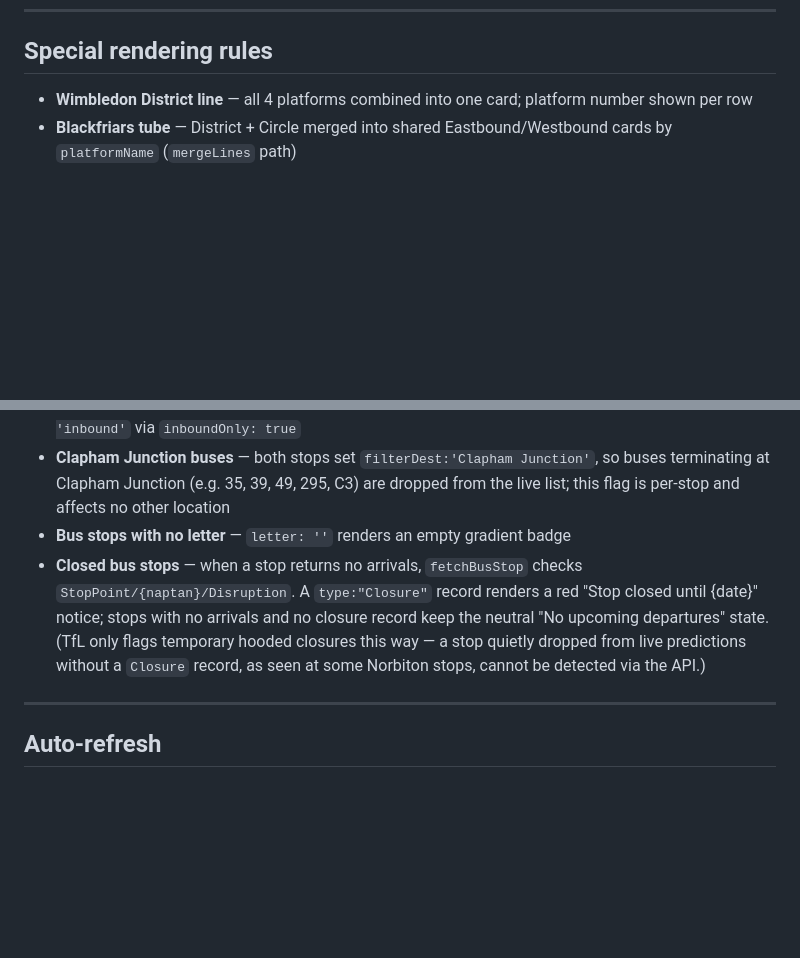
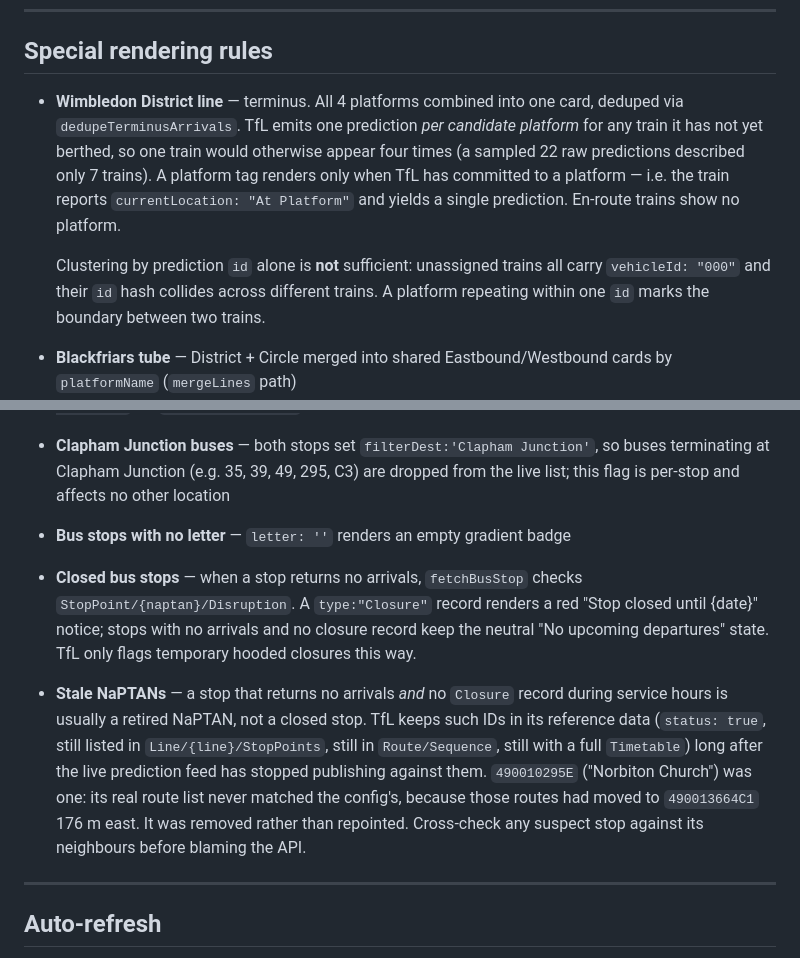
Before and after one commit to rajumazumder-stst/raynes-park-transit, a Markdown page: CLAUDE.md, 2 parts joined by grey strips. Drawn GitHub-style; blank space fills up the shorter version.

```diff
--- a/CLAUDE.md
+++ b/CLAUDE.md
@@ -257,7 +275,9 @@ const S = {
 
 ## Special rendering rules
 
-- **Wimbledon District line** — all 4 platforms combined into one card; platform number shown per row
+- **Wimbledon District line** — terminus. All 4 platforms combined into one card, deduped via `dedupeTerminusArrivals`. TfL emits one prediction *per candidate platform* for any train it has not yet berthed, so one train would otherwise appear four times (a sampled 22 raw predictions described only 7 trains). A platform tag renders only when TfL has committed to a platform — i.e. the train reports `currentLocation: "At Platform"` and yields a single prediction. En-route trains show no platform.
+
+  Clustering by prediction `id` alone is **not** sufficient: unassigned trains all carry `vehicleId: "000"` and their `id` hash collides across different trains. A platform repeating within one `id` marks the boundary between two trains.
 - **Blackfriars tube** — District + Circle merged into shared Eastbound/Westbound cards by `platformName` (`mergeLines` path)
 - **London Waterloo tube** — 4 lines rendered independently by `platformName` (not merged, because `crs === 'WAT'` skips `mergeLines`)
 - **Vauxhall NR** — platforms not in `['6','8']` routed dynamically by destination: contains "London Waterloo" → London Waterloo group, others → Waterloo-Reading line group
@@ -265,7 +285,9 @@ const S = {
 - **Merton Park tram (South Wimbledon)** — fetched via `Line/tram/Arrivals`, filtered to `direction === 'inbound'` via `inboundOnly: true`
 - **Clapham Junction buses** — both stops set `filterDest:'Clapham Junction'`, so buses terminating at Clapham Junction (e.g. 35, 39, 49, 295, C3) are dropped from the live list; this flag is per-stop and affects no other location
 - **Bus stops with no letter** — `letter: ''` renders an empty gradient badge
-- **Closed bus stops** — when a stop returns no arrivals, `fetchBusStop` checks `StopPoint/{naptan}/Disruption`. A `type:"Closure"` record renders a red "Stop closed until {date}" notice; stops with no arrivals and no closure record keep the neutral "No upcoming departures" state. (TfL only flags temporary hooded closures this way — a stop quietly dropped from live predictions without a `Closure` record, as seen at some Norbiton stops, cannot be detected via the API.)
+- **Closed bus stops** — when a stop returns no arrivals, `fetchBusStop` checks `StopPoint/{naptan}/Disruption`. A `type:"Closure"` record renders a red "Stop closed until {date}" notice; stops with no arrivals and no closure record keep the neutral "No upcoming departures" state. TfL only flags temporary hooded closures this way.
+
+- **Stale NaPTANs** — a stop that returns no arrivals *and* no `Closure` record during service hours is usually a retired NaPTAN, not a closed stop. TfL keeps such IDs in its reference data (`status: true`, still listed in `Line/{line}/StopPoints`, still in `Route/Sequence`, still with a full `Timetable`) long after the live prediction feed has stopped publishing against them. `490010295E` ("Norbiton Church") was one: its real route list never matched the config's, because those routes had moved to `490013664C1` 176 m east. It was removed rather than repointed. Cross-check any suspect stop against its neighbours before blaming the API.
 
 ---
 
```
Also changed, not shown: other parts of CLAUDE.md (+48 -15 lines).
